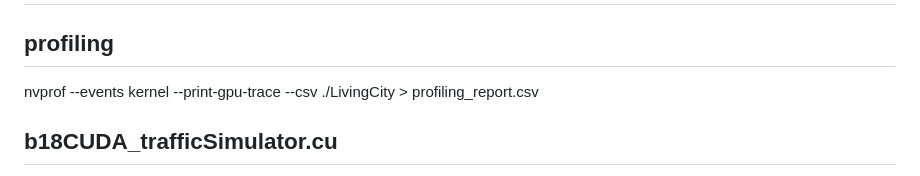
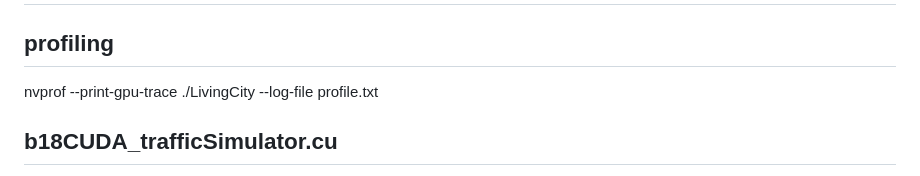
Before and after one commit to Xuan-1998/LPSim, a Markdown page: README.md, the part around the change. GitHub-like rendering.

Commit message:
profiling methods

```diff
--- a/README.md
+++ b/README.md
@@ -1,7 +1,7 @@
 # LPSim (Large (Scale) Parallel (Computing) metropolitan scale traffic Simulation)
 ## profiling
 
-nvprof --events kernel --print-gpu-trace --csv ./LivingCity > profiling_report.csv
+nvprof --print-gpu-trace  ./LivingCity --log-file profile.txt
 
 ## b18CUDA_trafficSimulator.cu
 The program appears to include several user-defined header files, such as "b18TrafficPerson.h" and "b18EdgeData.h". It also includes the header file "curand_kernel.h", which is part of the CUDA Random Number Generation (CURAND) library. The CURAND library provides functions for generating high-quality random numbers on the GPU.
```
